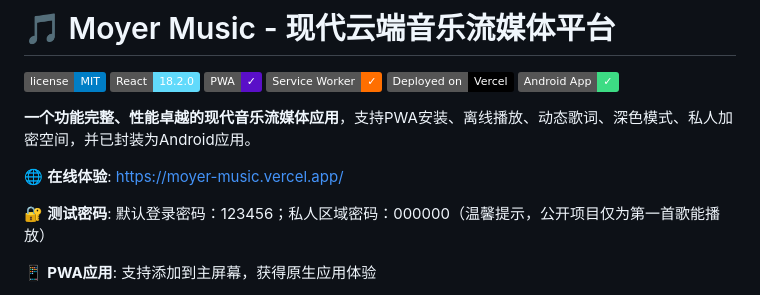
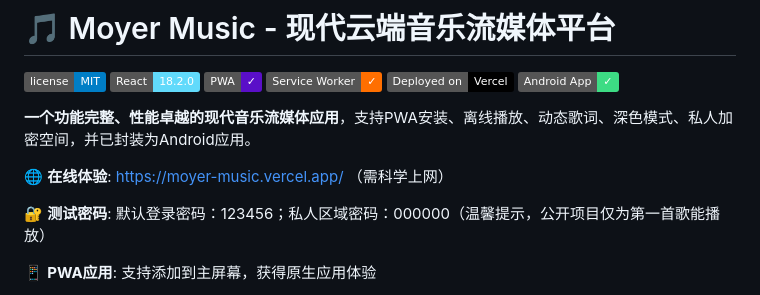
Before and after one commit to moshidi244262/Moyer-music, a Markdown page: README.md, the part around the change. Rendered like a GitHub page; badges without logos.

```diff
--- a/README.md
+++ b/README.md
@@ -9,7 +9,7 @@
 
 **一个功能完整、性能卓越的现代音乐流媒体应用**，支持PWA安装、离线播放、动态歌词、深色模式、私人加密空间，并已封装为Android应用。
 
-🌐 **在线体验**: [https://moyer-music.vercel.app/](https://moyer-music.vercel.app/)
+🌐 **在线体验**: [https://moyer-music.vercel.app/](https://moyer-music.vercel.app/)    （需科学上网）
 
 🔐 **测试密码**: 默认登录密码：123456；私人区域密码：000000（温馨提示，公开项目仅为第一首歌能播放）
 
```
